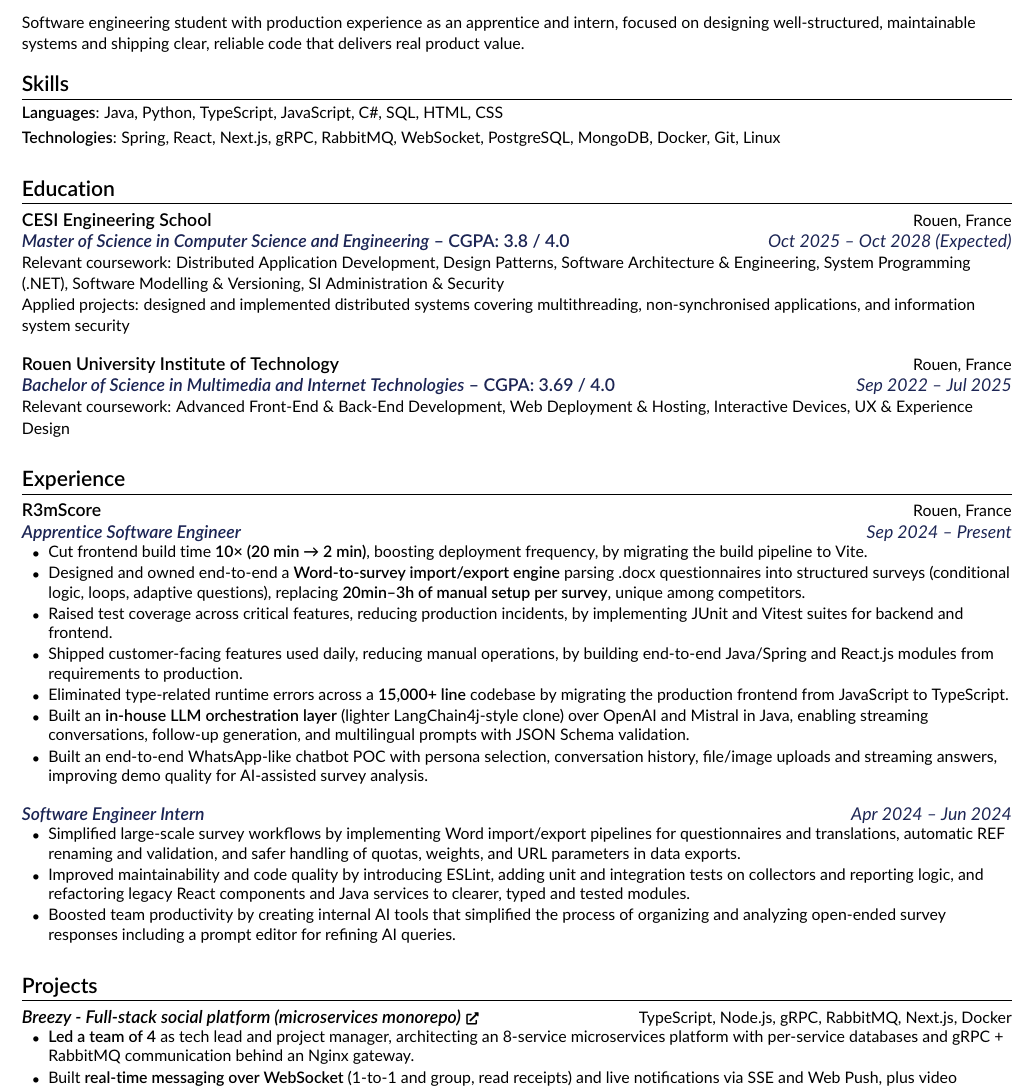
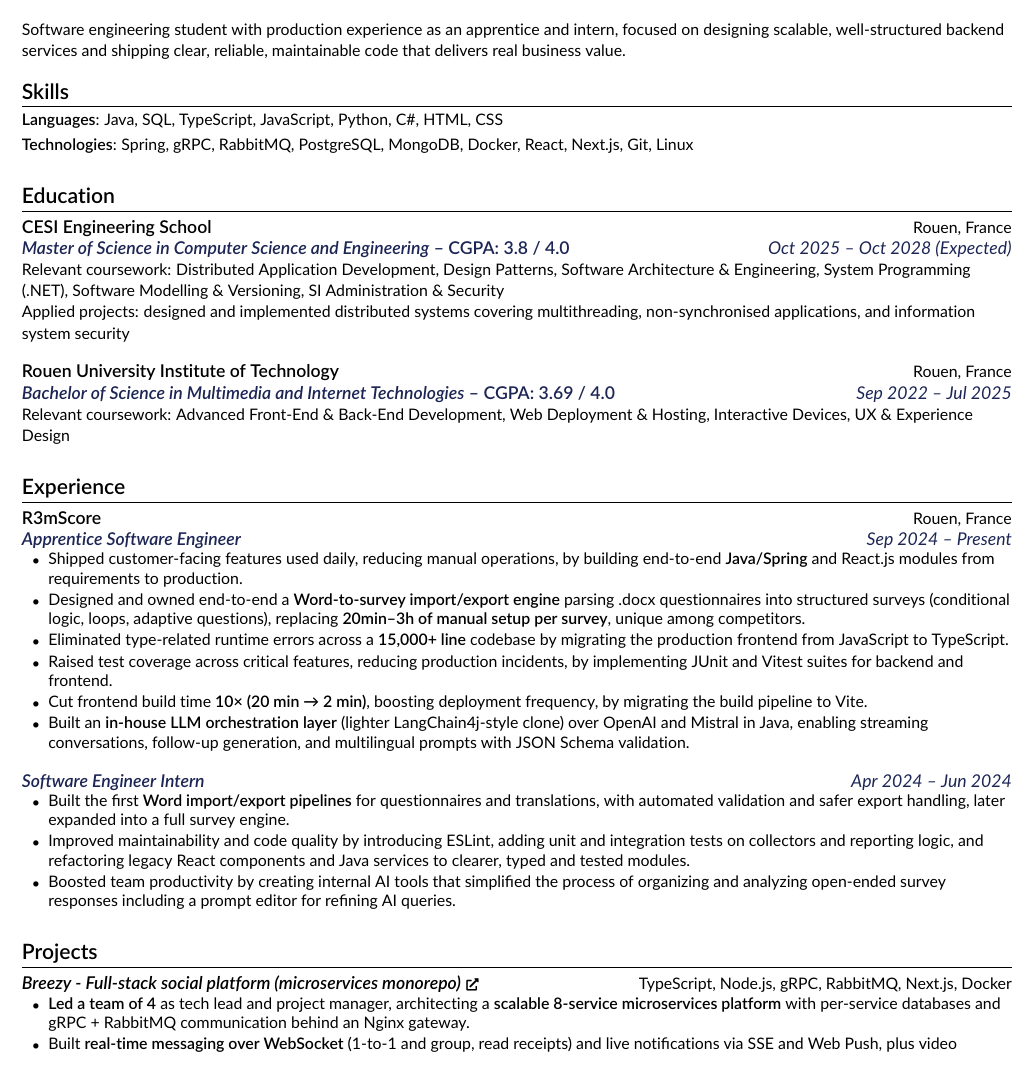
Before and after one commit to clementmns/resume, a LaTeX CV (resume.tex): part of the page, cut so that both start at the same text. Compiled offline with pdfLaTeX.

Commit message:
Update resume.tex

```diff
--- a/resume.tex
+++ b/resume.tex
@@ -38,7 +38,7 @@
     }
 \end{center}
 
-{\small\textcolor{colorBio}{Software engineering student with production experience as an apprentice and intern, focused on designing well-structured, maintainable systems and shipping clear, reliable code that delivers real product value.}}
+{\small\textcolor{colorBio}{Software engineering student with production experience as an apprentice and intern, focused on designing scalable, well-structured backend services and shipping clear, reliable, maintainable code that delivers real business value.}}
 
 
 % ----------
@@ -48,9 +48,9 @@
 
 \resumeDescListStart
     \resumeItemWithDesc{Languages}
-        {Java, Python, TypeScript, JavaScript, C\#, SQL, HTML, CSS}
+        {Java, SQL, TypeScript, JavaScript, Python, C\#, HTML, CSS}
     \resumeItemWithDesc{Technologies}
-        {Spring, React, Next.js, gRPC, RabbitMQ, WebSocket, PostgreSQL, MongoDB, Docker, Git, Linux}
+        {Spring, gRPC, RabbitMQ, PostgreSQL, MongoDB, Docker, React, Next.js, Git, Linux}
 \resumeDescListEnd
 
 \sectionGap
@@ -83,20 +83,19 @@
 \resumeEntry{R3mScore}{Rouen, France}
 \resumeRole{Apprentice Software Engineer}{Sep 2024 -- Present}
 \resumeItemListStart
+    \resumeItem{Shipped customer-facing features used daily, reducing manual operations, by building end-to-end \emsb{Java/Spring} and React.js modules from requirements to production.}
+    \resumeItem{Designed and owned end-to-end a \emsb{Word-to-survey import/export engine} parsing .docx questionnaires into structured surveys (conditional logic, loops, adaptive questions), replacing \emsb{20min--3h of manual setup per survey}, unique among competitors.}
+    \resumeItem{Eliminated type-related runtime errors across a \emsb{15,000+ line} codebase by migrating the production frontend from JavaScript to TypeScript.}
+    \resumeItem{Raised test coverage across critical features, reducing production incidents, by implementing JUnit and Vitest suites for backend and frontend.}
     \resumeItem{Cut frontend build time \emsb{10× (20 min → 2 min)}, boosting deployment frequency, by migrating the build pipeline to Vite.}
-    \resumeItem{Designed and owned end-to-end a \emsb{Word-to-survey import/export engine} parsing .docx questionnaires into structured surveys (conditional logic, loops, adaptive questions), replacing \emsb{20min--3h of manual setup per survey}, unique among competitors.}
-    \resumeItem{Raised test coverage across critical features, reducing production incidents, by implementing JUnit and Vitest suites for backend and frontend.}
-    \resumeItem{Shipped customer-facing features used daily, reducing manual operations, by building end-to-end Java/Spring and React.js modules from requirements to production.}
-    \resumeItem{Eliminated type-related runtime errors across a \emsb{15,000+ line} codebase by migrating the production frontend from JavaScript to TypeScript.}
     \resumeItem{Built an \emsb{in-house LLM orchestration layer} (lighter LangChain4j-style clone) over OpenAI and Mistral in Java, enabling streaming conversations, follow-up generation, and multilingual prompts with JSON Schema validation.}
-    \resumeItem{Built an end-to-end WhatsApp-like chatbot POC with persona selection, conversation history, file/image uploads and streaming answers, improving demo quality for AI-assisted survey analysis.}
 \resumeItemListEnd
 
 \innerSectionGap
 
 \resumeRole{Software Engineer Intern}{Apr 2024 -- Jun 2024}
 \resumeItemListStart
-    \resumeItem{Simplified large-scale survey workflows by implementing Word import/export pipelines for questionnaires and translations, automatic REF renaming and validation, and safer handling of quotas, weights, and URL parameters in data exports.}
+    \resumeItem{Built the first \emsb{Word import/export pipelines} for questionnaires and translations, with automated validation and safer export handling, later expanded into a full survey engine.}
     \resumeItem{Improved maintainability and code quality by introducing ESLint, adding unit and integration tests on collectors and reporting logic, and refactoring legacy React components and Java services to clearer, typed and tested modules.}
     \resumeItem{Boosted team productivity by creating internal AI tools that simplified the process of organizing and analyzing open-ended survey responses including a prompt editor for refining AI queries.}
 \resumeItemListEnd
@@ -111,7 +110,7 @@
 
 \resumeProject[https://github.com/x-breezy/breezy]{Breezy - Full-stack social platform (microservices monorepo)}{TypeScript, Node.js, gRPC, RabbitMQ, Next.js, Docker}
 \resumeItemListStart
-    \resumeItem{\emsb{Led a team of 4} as tech lead and project manager, architecting an 8-service microservices platform with per-service databases and gRPC + RabbitMQ communication behind an Nginx gateway.}
+    \resumeItem{\emsb{Led a team of 4} as tech lead and project manager, architecting a \emsb{scalable 8-service microservices platform} with per-service databases and gRPC + RabbitMQ communication behind an Nginx gateway.}
     \resumeItem{Built \emsb{real-time messaging over WebSocket} (1-to-1 and group, read receipts) and live notifications via SSE and Web Push, plus video streaming with HTTP range requests.}
     \resumeItem{Instrumented full observability with Prometheus, Grafana, and OpenTelemetry/Jaeger, and set up CI via GitHub Actions with an aggregated OpenAPI spec across services.}
 \resumeItemListEnd
```
